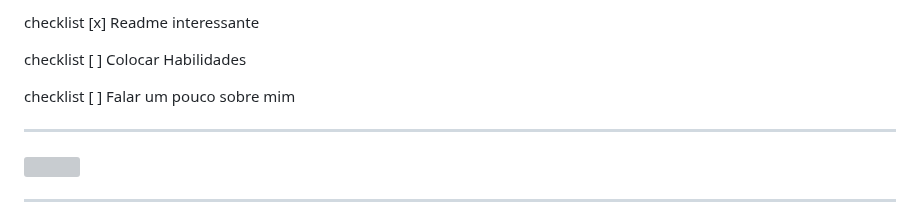
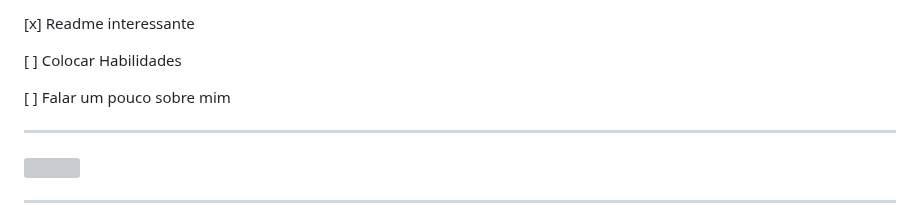
Before and after one commit to VibeSideral/VibeSideral, a Markdown page: README.md, the part around the change. Drawn GitHub-style; grey boxes are pictures that could not be loaded.

Commit message:
Atualizar o README.md

```diff
--- a/README.md
+++ b/README.md
@@ -1,8 +1,8 @@
-checklist [x] Readme interessante
+[x] Readme interessante
 
-checklist [ ] Colocar Habilidades
+[ ] Colocar Habilidades
 
-checklist [ ] Falar um pouco sobre mim
+[ ] Falar um pouco sobre mim
 
 
 
```
